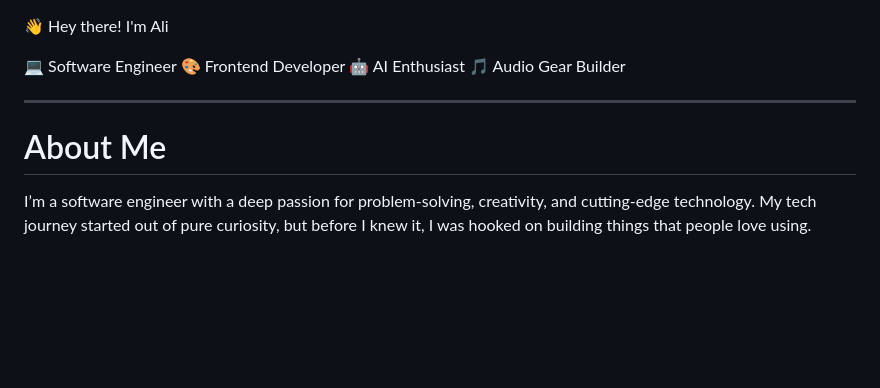
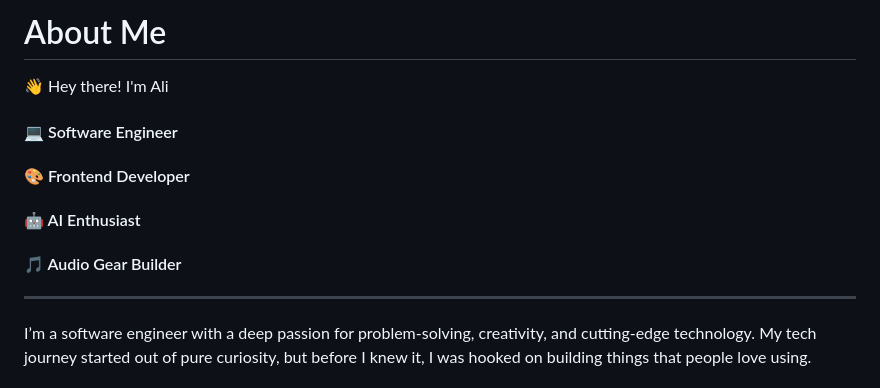
Before and after one commit to mash021/mash021, a Markdown page: README.md, the part around the change. Rendered like a GitHub page; blank space fills up the shorter version.

```diff
--- a/README.md
+++ b/README.md
@@ -1,16 +1,16 @@
-
+# About Me
 
 👋 Hey there! I'm Ali
 
- 💻 Software Engineer
- 🎨 Frontend Developer
- 🤖 AI Enthusiast
- 🎵 Audio Gear Builder
+ #### 💻 Software Engineer
+ #### 🎨 Frontend Developer
+ #### 🤖 AI Enthusiast
+ #### 🎵 Audio Gear Builder
 
 
 ---
 
-# About Me
+
 
 I’m a software engineer with a deep passion for problem-solving, creativity, and cutting-edge technology. My tech journey started out of pure curiosity, but before I knew it, I was hooked on building things that people love using.
 ### Portfolio
```
